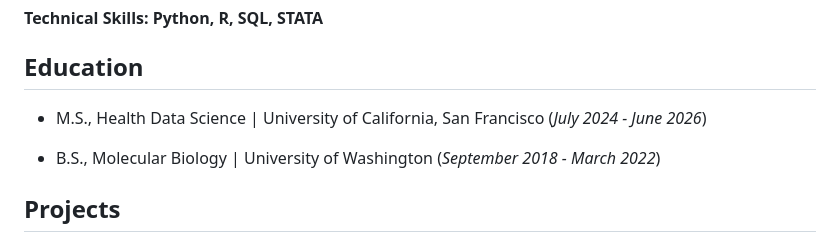
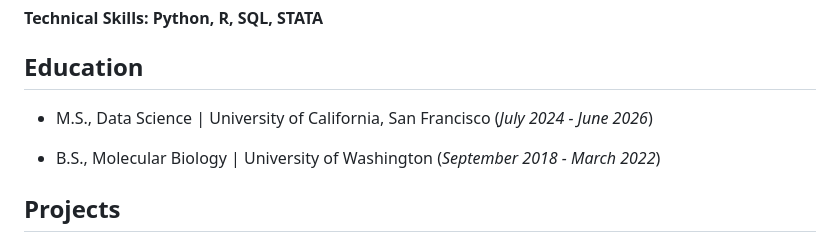
Before and after one commit to rishim3000/my-portfolio, a Markdown page: README.md, the part around the change. Drawn GitHub-style.

```diff
--- a/README.md
+++ b/README.md
@@ -3,7 +3,7 @@
 #### Technical Skills: Python, R, SQL, STATA
 
 ## Education
-- M.S., Health Data Science | University of California, San Francisco (_July 2024 - June 2026_)
+- M.S., Data Science | University of California, San Francisco (_July 2024 - June 2026_)
 
 - B.S., Molecular Biology | University of Washington (_September 2018 - March 2022_)
 
```
